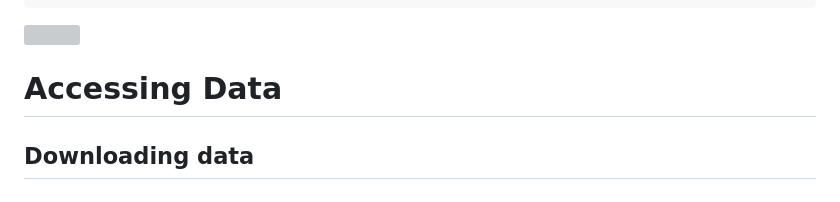
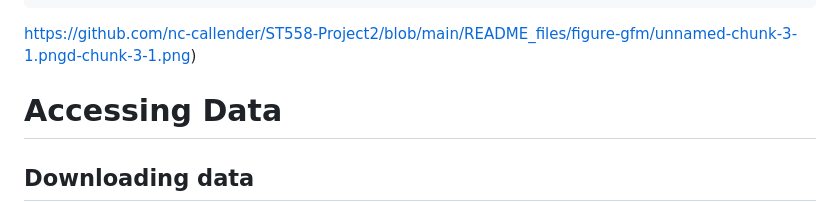
Before and after one commit to nc-callender/ST558-Project2, a Markdown page: README.md, the part around the change. Drawn GitHub-style; grey boxes are pictures that could not be loaded.

Commit message:
Update README.md
add figure 1

````diff
--- a/README.md
+++ b/README.md
@@ -164,7 +164,7 @@ ggplot(map_data_2, aes (x = long, y = lat, group = group)) +
       scale_fill_discrete(breaks = c('1','2','3','4','5','6','7','8','9','10'))
 ```
 
-![](C:\Users\Office\Desktop\NCSUFA~1\ST558-~1\README~1/figure-gfm/unnamed-chunk-3-1.png)<!-- -->
+https://github.com/nc-callender/ST558-Project2/blob/main/README_files/figure-gfm/unnamed-chunk-3-1.pngd-chunk-3-1.png)<!-- -->
 
 # Accessing Data
 
````
